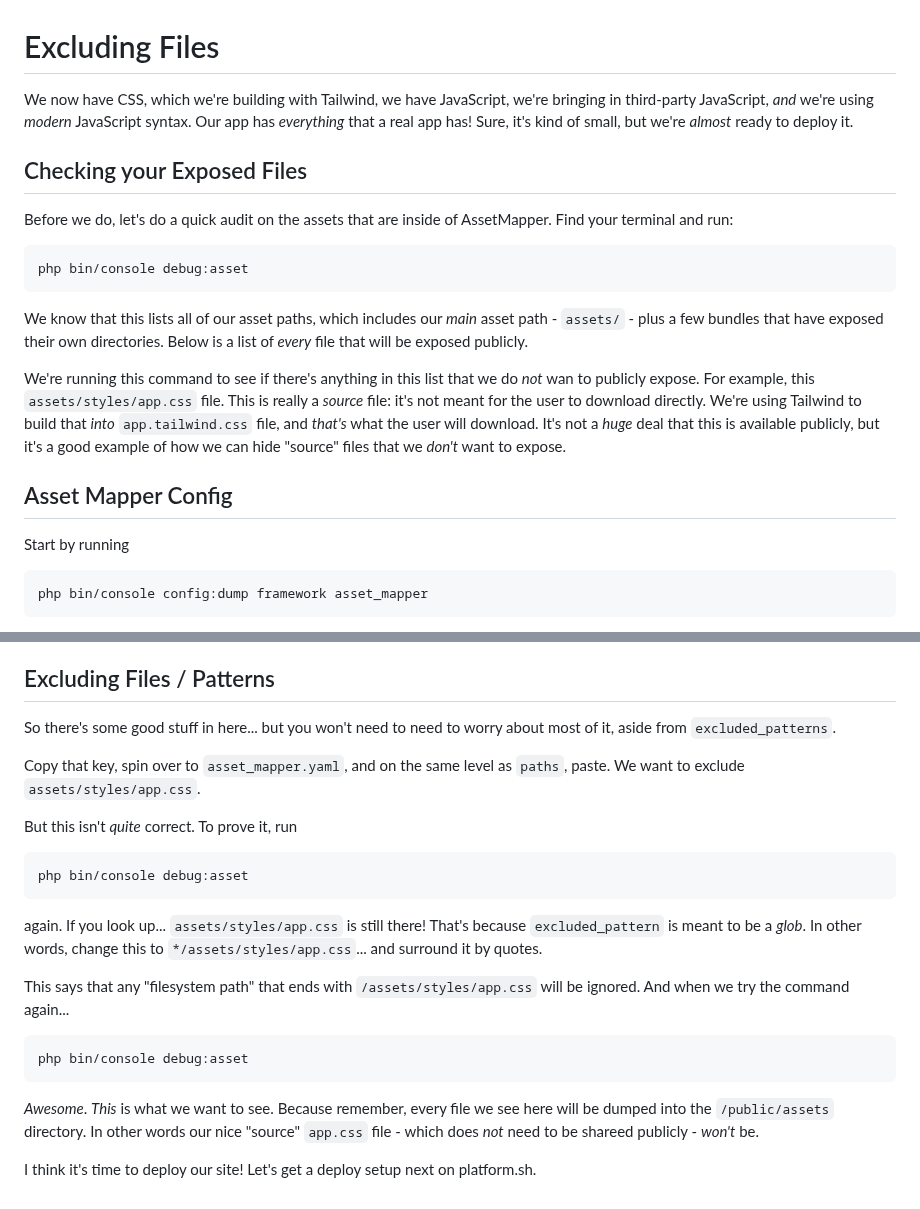
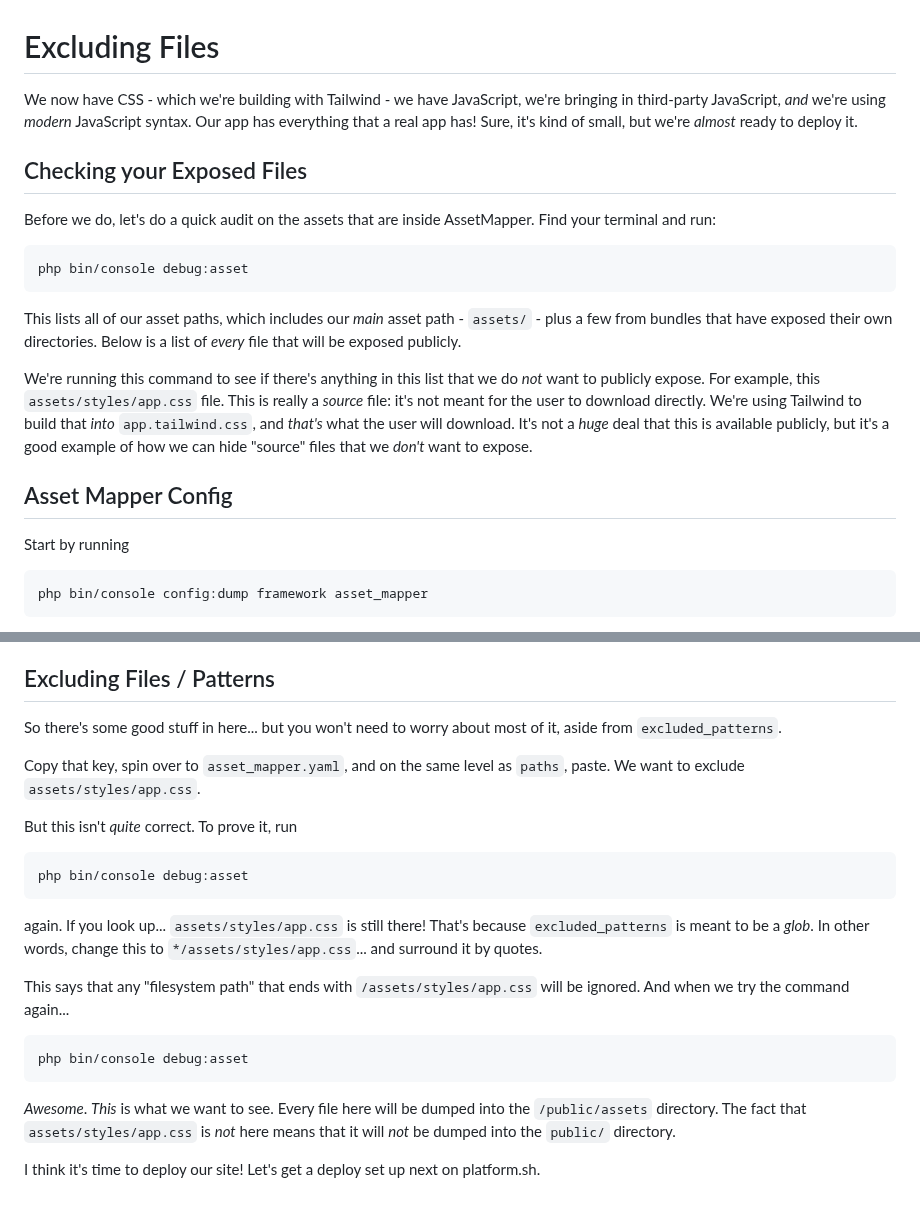
Before and after one commit to SymfonyCasts/asset-mapper, a Markdown page: sfcasts/exclude-files.md, 2 parts joined by grey strips. Drawn GitHub-style.

````diff
--- a/sfcasts/exclude-files.md
+++ b/sfcasts/exclude-files.md
@@ -1,34 +1,33 @@
 # Excluding Files
 
-We now have CSS, which we're building with Tailwind, we have JavaScript, we're
+We now have CSS - which we're building with Tailwind - we have JavaScript, we're
 bringing in third-party JavaScript, *and* we're using *modern* JavaScript syntax.
-Our app has *everything* that a real app has! Sure, it's kind of small, but we're
+Our app has everything that a real app has! Sure, it's kind of small, but we're
 *almost* ready to deploy it.
 
 ## Checking your Exposed Files
 
-Before we do, let's do a quick audit on the assets that are inside of AssetMapper.
+Before we do, let's do a quick audit on the assets that are inside AssetMapper.
 Find your terminal and run:
 
 ```terminal
 php bin/console debug:asset
 ```
 
-We know that this lists all of our asset paths, which includes our *main* asset
-path - `assets/` - plus a few bundles that have exposed their own directories. Below
-is a list of *every* file that will be exposed publicly.
+This lists all of our asset paths, which includes our *main* asset
+path - `assets/` - plus a few from bundles that have exposed their own directories.
+Below is a list of *every* file that will be exposed publicly.
 
 We're running this command to see if there's anything in this list that we do *not*
-wan to publicly expose. For example, this `assets/styles/app.css` file. This is really
+want to publicly expose. For example, this `assets/styles/app.css` file. This is really
 a *source* file: it's not meant for the user to download directly. We're using
-Tailwind to build that *into* `app.tailwind.css` file, and *that's* what the user
+Tailwind to build that *into* `app.tailwind.css`, and *that's* what the user
 will download. It's not a *huge* deal that this is available publicly, but it's a
 good example of how we can hide "source" files that we *don't* want to expose.
 
 ## Asset Mapper Config
 
 Start by running
-
 
 ```terminal
 php bin/console config:dump framework asset_mapper
@@ -52,7 +51,7 @@ function.
 
 ## Excluding Files / Patterns
 
-So there's some good stuff in here... but you won't need to need to worry about most
+So there's some good stuff in here... but you won't need to worry about most
 of it, aside from `excluded_patterns`.
 
 Copy that key, spin over to `asset_mapper.yaml`, and on the same level as `paths`,
@@ -65,7 +64,7 @@ php bin/console debug:asset
 ```
 
 again. If you look up... `assets/styles/app.css` is still there! That's because
-`excluded_pattern` is meant to be a *glob*. In other words, change this to
+`excluded_patterns` is meant to be a *glob*. In other words, change this to
 `*/assets/styles/app.css`... and surround it by quotes.
 
 This says that any "filesystem path" that ends with `/assets/styles/app.css` will
@@ -75,9 +74,8 @@ be ignored. And when we try the command again...
 php bin/console debug:asset
 ```
 
-*Awesome*. *This* is what we want to see. Because remember, every file we see
-here will be dumped into the `/public/assets` directory. In other words our nice
-"source" `app.css` file - which does *not* need to be shareed publicly - *won't*
-be.
+*Awesome*. *This* is what we want to see. Every file here will be dumped into the
+`/public/assets` directory. The fact that `assets/styles/app.css` is *not* here
+means that it will *not* be dumped into the `public/` directory.
 
-I think it's time to deploy our site! Let's get a deploy setup next on platform.sh.
+I think it's time to deploy our site! Let's get a deploy set up next on platform.sh.
````
Also changed, not shown: sfcasts/page-specific.md (+15 -14 lines).
